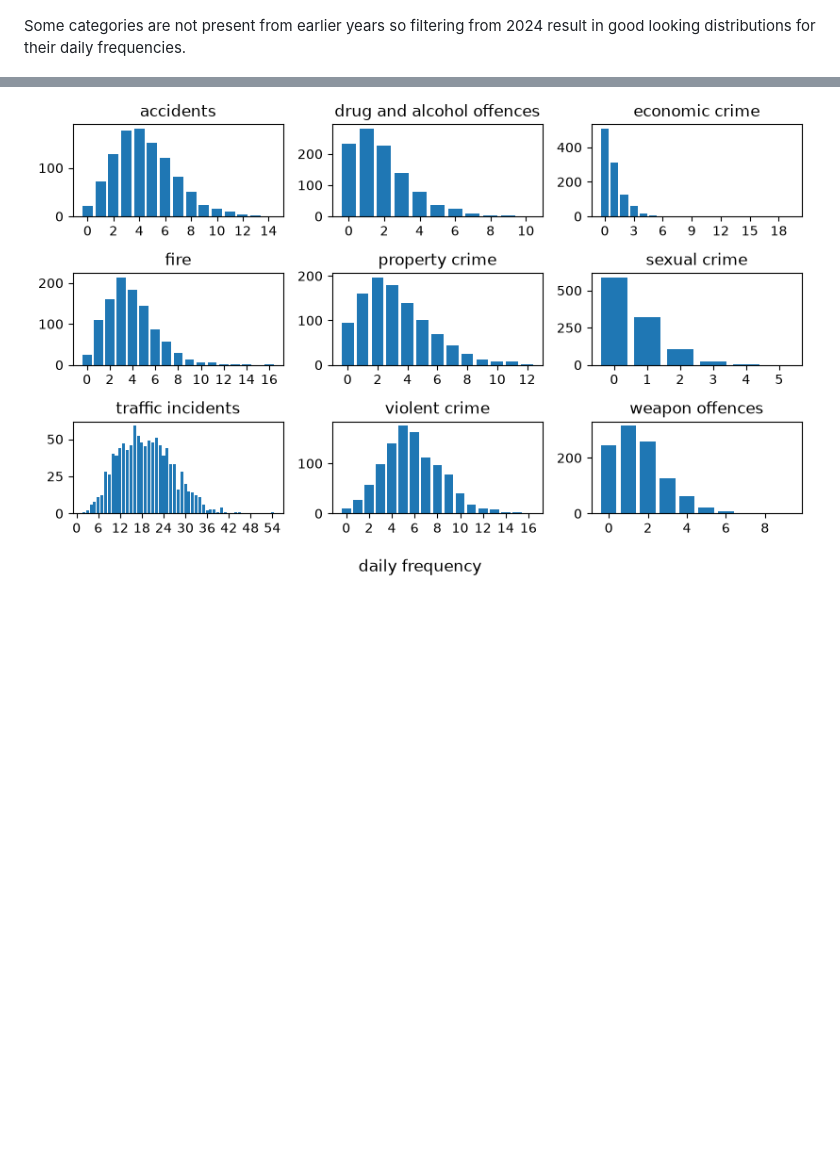
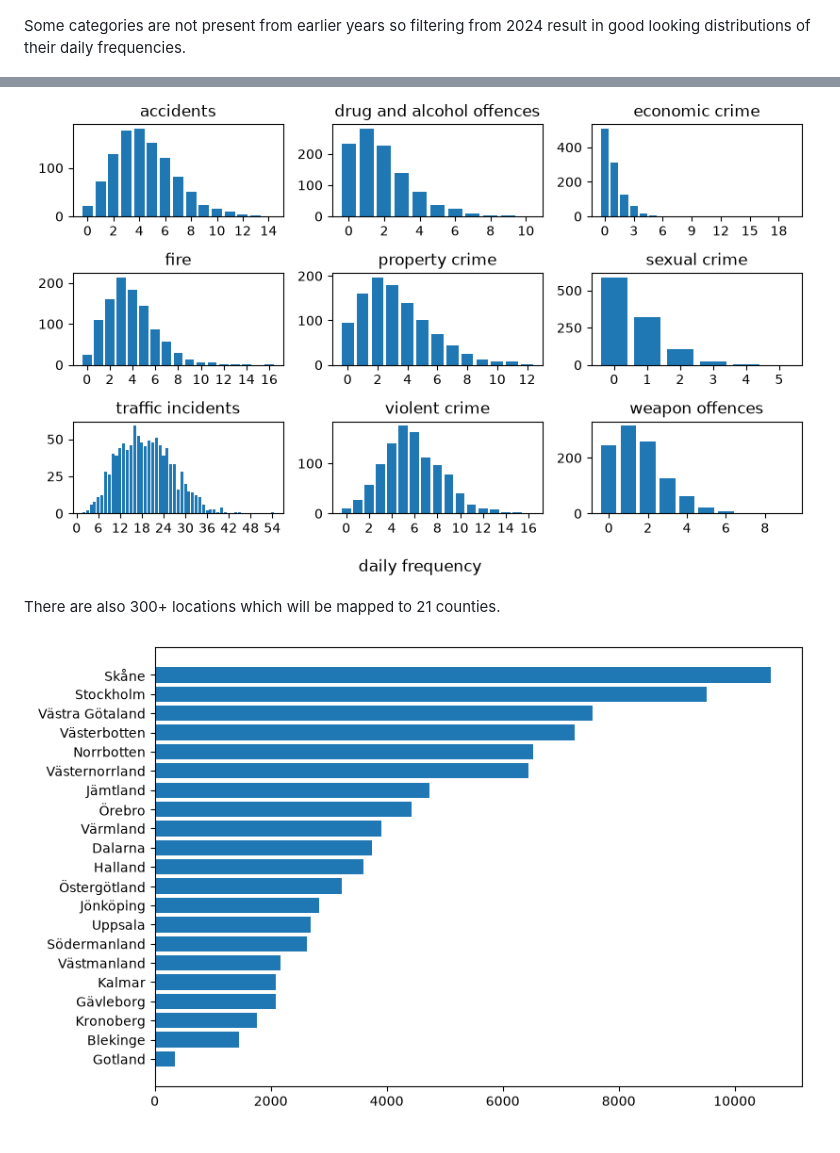
Before and after one commit to johnaren/crime-incident-forecasting, a Markdown page: README.md, 2 parts joined by grey strips. GitHub-like rendering; pictures changed too: figures/event_region_distribution.png (added); blank space fills up the shorter version.

Commit message:
add region mapping

```diff
--- a/README.md
+++ b/README.md
@@ -20,6 +20,10 @@ Instead, the event types will be filtered and mapped to broader and more useful
 
 ![Event label distribution](figures/event_label_distribution.png)
 
-Some categories are not present from earlier years so filtering from 2024 result in good looking distributions for their daily frequencies.
+Some categories are not present from earlier years so filtering from 2024 result in good looking distributions of their daily frequencies.
 
 ![Event label daily frequency bar plots](figures/event_label_daily_frequency_bars.png)
+
+There are also 300+ locations which will be mapped to 21 counties.
+
+![Event region distribution](figures/event_region_distribution.png)
```
Also changed, not shown: 5 other files.
